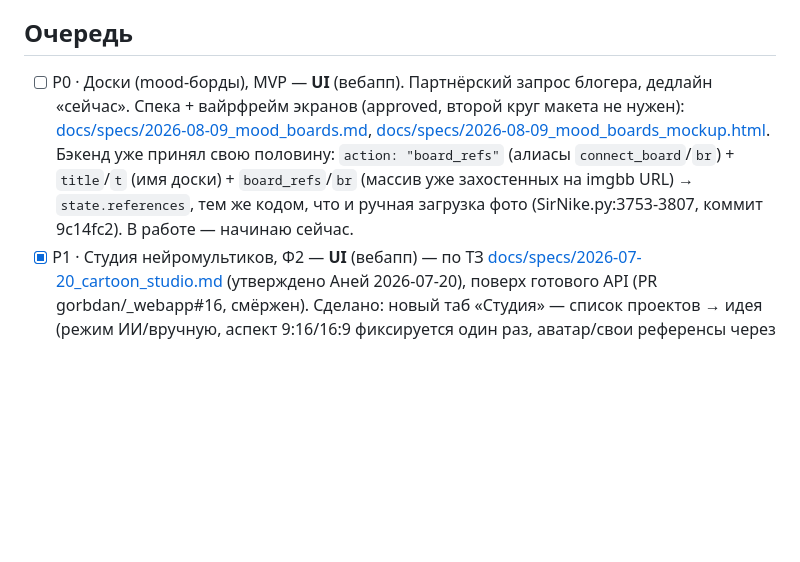
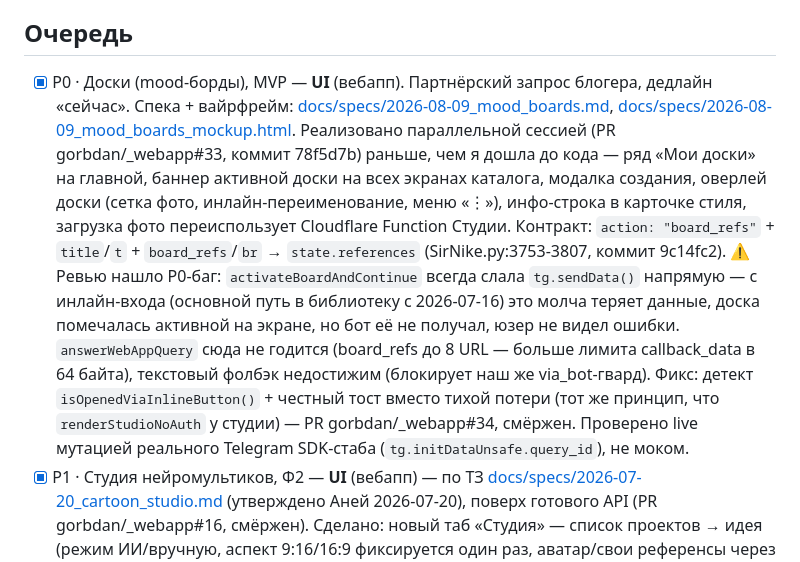
Before and after one commit to gorbdan/sirnike, a Markdown page: docs/briefs/frontend.md, the part around the change. Drawn GitHub-style; blank space fills up the shorter version.

Commit message:
docs: доски MVP — done (параллельная сессия) + P0-фикс sendData/инлайн-вход (ревью)

```diff
--- a/docs/briefs/frontend.md
+++ b/docs/briefs/frontend.md
@@ -5,15 +5,26 @@
 ⚠️ Сессия работает в репо вебаппа; контракт — docs/BOT_CONTRACT.md в репо бота.
 
 ## Очередь
-- [ ] P0 · Доски (mood-борды), MVP — **UI** (вебапп). Партнёрский запрос
-      блогера, дедлайн «сейчас». Спека + вайрфрейм экранов (approved,
-      второй круг макета не нужен): [docs/specs/2026-08-09_mood_boards.md](../specs/2026-08-09_mood_boards.md),
+- [x] P0 · Доски (mood-борды), MVP — **UI** (вебапп). Партнёрский запрос
+      блогера, дедлайн «сейчас». Спека + вайрфрейм: [docs/specs/2026-08-09_mood_boards.md](../specs/2026-08-09_mood_boards.md),
       [docs/specs/2026-08-09_mood_boards_mockup.html](../specs/2026-08-09_mood_boards_mockup.html).
-      Бэкенд уже принял свою половину: `action: "board_refs"` (алиасы
-      `connect_board`/`br`) + `title`/`t` (имя доски) + `board_refs`/`br`
-      (массив уже захостенных на imgbb URL) → `state.references`, тем же
-      кодом, что и ручная загрузка фото (SirNike.py:3753-3807, коммит 9c14fc2).
-      В работе — начинаю сейчас.
+      Реализовано параллельной сессией (PR gorbdan/_webapp#33, коммит
+      78f5d7b) раньше, чем я дошла до кода — ряд «Мои доски» на главной,
+      баннер активной доски на всех экранах каталога, модалка создания,
+      оверлей доски (сетка фото, инлайн-переименование, меню «⋮»), инфо-строка
+      в карточке стиля, загрузка фото переиспользует Cloudflare Function
+      Студии. Контракт: `action: "board_refs"` + `title`/`t` + `board_refs`/`br`
+      → `state.references` (SirNike.py:3753-3807, коммит 9c14fc2).
+      ⚠️ Ревью нашло P0-баг: `activateBoardAndContinue` всегда слала
+      `tg.sendData()` напрямую — с инлайн-входа (основной путь в библиотеку
+      с 2026-07-16) это молча теряет данные, доска помечалась активной на
+      экране, но бот её не получал, юзер не видел ошибки. `answerWebAppQuery`
+      сюда не годится (board_refs до 8 URL — больше лимита callback_data в
+      64 байта), текстовый фолбэк недостижим (блокирует наш же via_bot-гвард).
+      Фикс: детект `isOpenedViaInlineButton()` + честный тост вместо тихой
+      потери (тот же принцип, что `renderStudioNoAuth` у студии) — PR
+      gorbdan/_webapp#34, смёржен. Проверено live мутацией реального
+      Telegram SDK-стаба (`tg.initDataUnsafe.query_id`), не моком.
 - [x] P1 · Студия нейромультиков, Ф2 — **UI** (вебапп) — по ТЗ
       [docs/specs/2026-07-20_cartoon_studio.md](../specs/2026-07-20_cartoon_studio.md)
       (утверждено Аней 2026-07-20), поверх готового API (PR gorbdan/_webapp#16,
```
